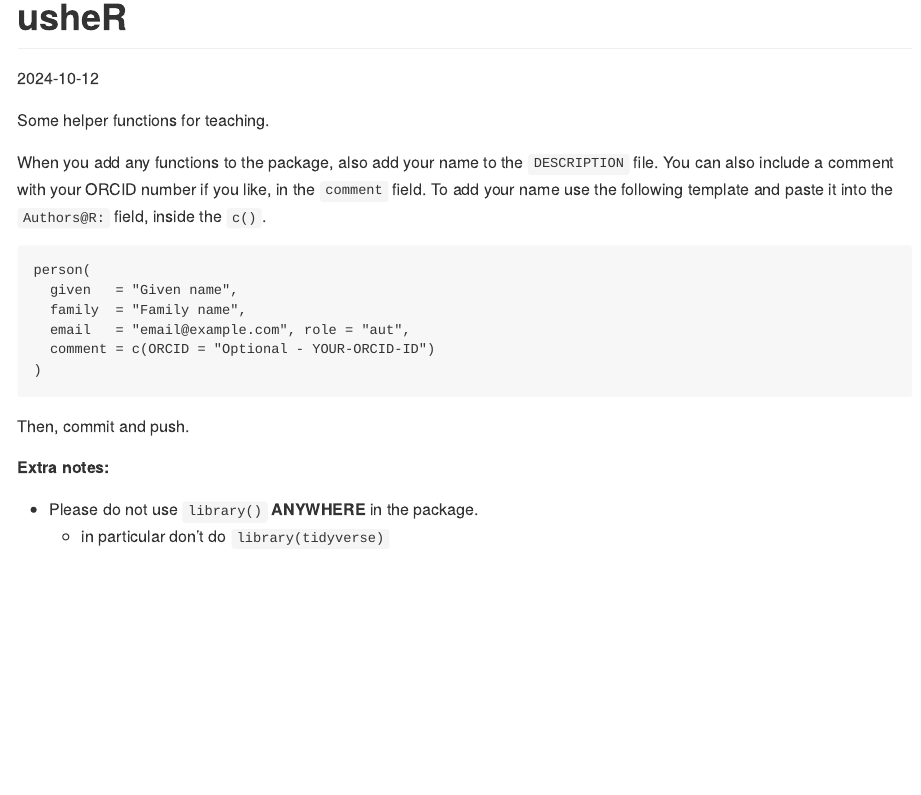
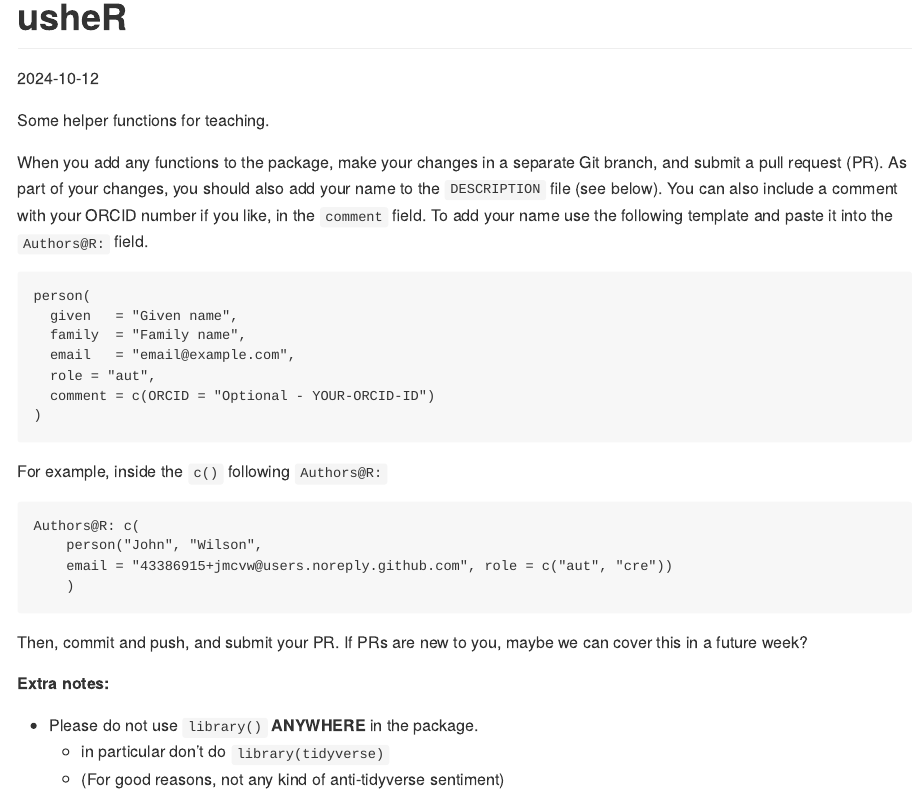
Before and after one commit to DDI-Talent/usheR, a Quarto document (README.qmd): the page in a window 1100 px wide, from its top. The pictures show the output file README.md that the author committed with the source, drawn offline in the style of GitHub.

Commit message:
Update README

````diff
--- a/README.qmd
+++ b/README.qmd
@@ -11,24 +11,37 @@ format: gfm
 
 Some helper functions for teaching.
 
-When you add any functions to the package, also add your name to the `DESCRIPTION` file.
+When you add any functions to the package, make your changes in a separate Git branch, and submit a pull request (PR).
+As part of your changes, you should also add your name to the `DESCRIPTION` file (see below).
 You can also include a comment with your ORCID number if you like, in the `comment` field.
-To add your name use the following template and paste it into the `Authors@R:` field, inside the `c()`.
+To add your name use the following template and paste it into the `Authors@R:` field.
 
 ```
 person(
   given   = "Given name",
   family  = "Family name",
-  email   = "email@example.com", role = "aut",
+  email   = "email@example.com",
+  role = "aut",
   comment = c(ORCID = "Optional - YOUR-ORCID-ID")
 )
 
 ```
+For example, inside the `c()` following `Authors@R:`
 
-Then, commit and push.
+```
+Authors@R: c(
+    person("John", "Wilson",
+    email = "43386915+jmcvw@users.noreply.github.com", role = c("aut", "cre"))
+    )
+```
+
+
+Then, commit and push, and submit your PR.
+If PRs are new to you, maybe we can cover this in a future week?
 
 
 __Extra notes:__
 
 - Please do not use `library()` __ANYWHERE__ in the package.
     - in particular don't do `library(tidyverse)`
+    - (For good reasons, not any kind of anti-tidyverse sentiment)
````
Also changed, not shown: README.md.
